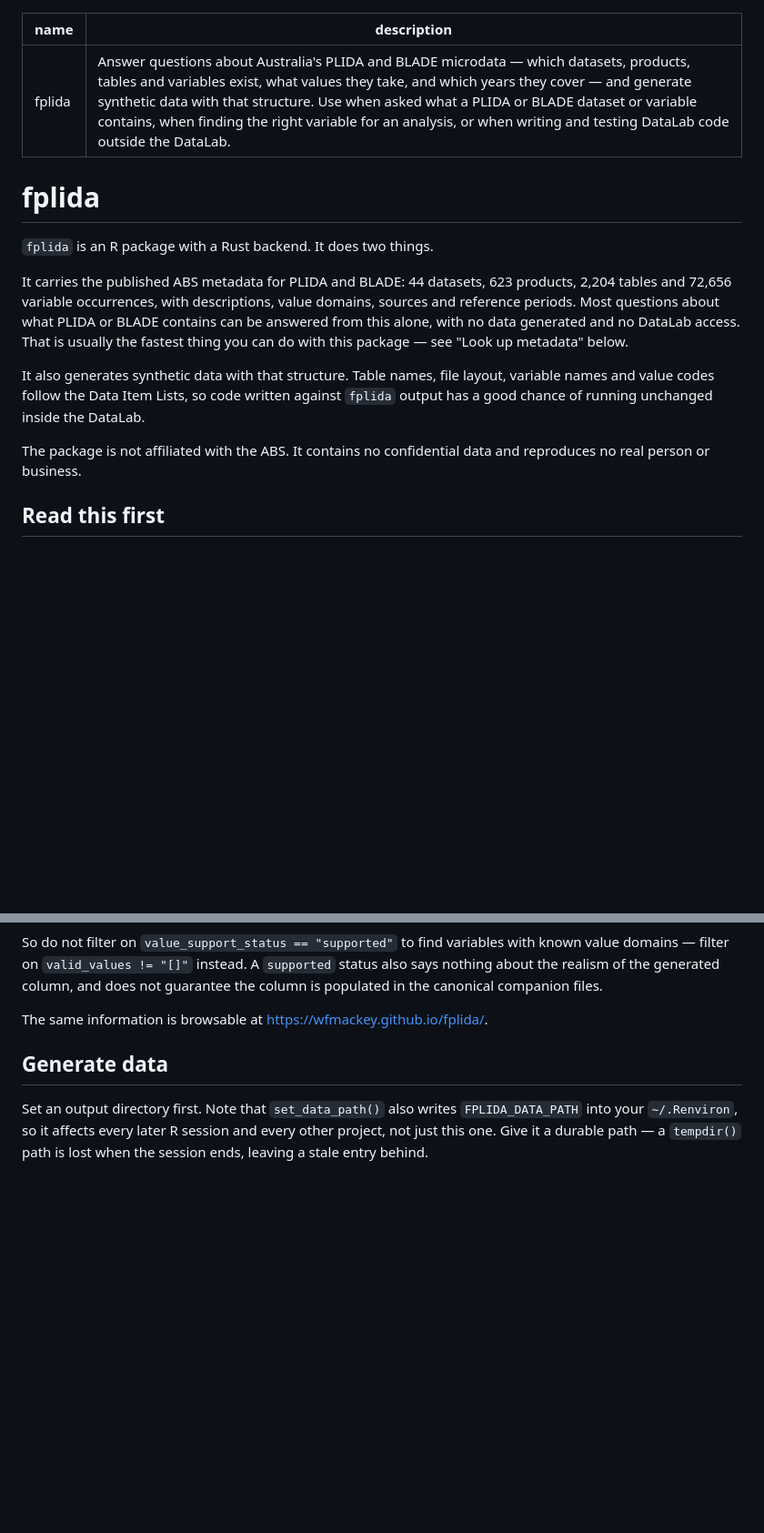
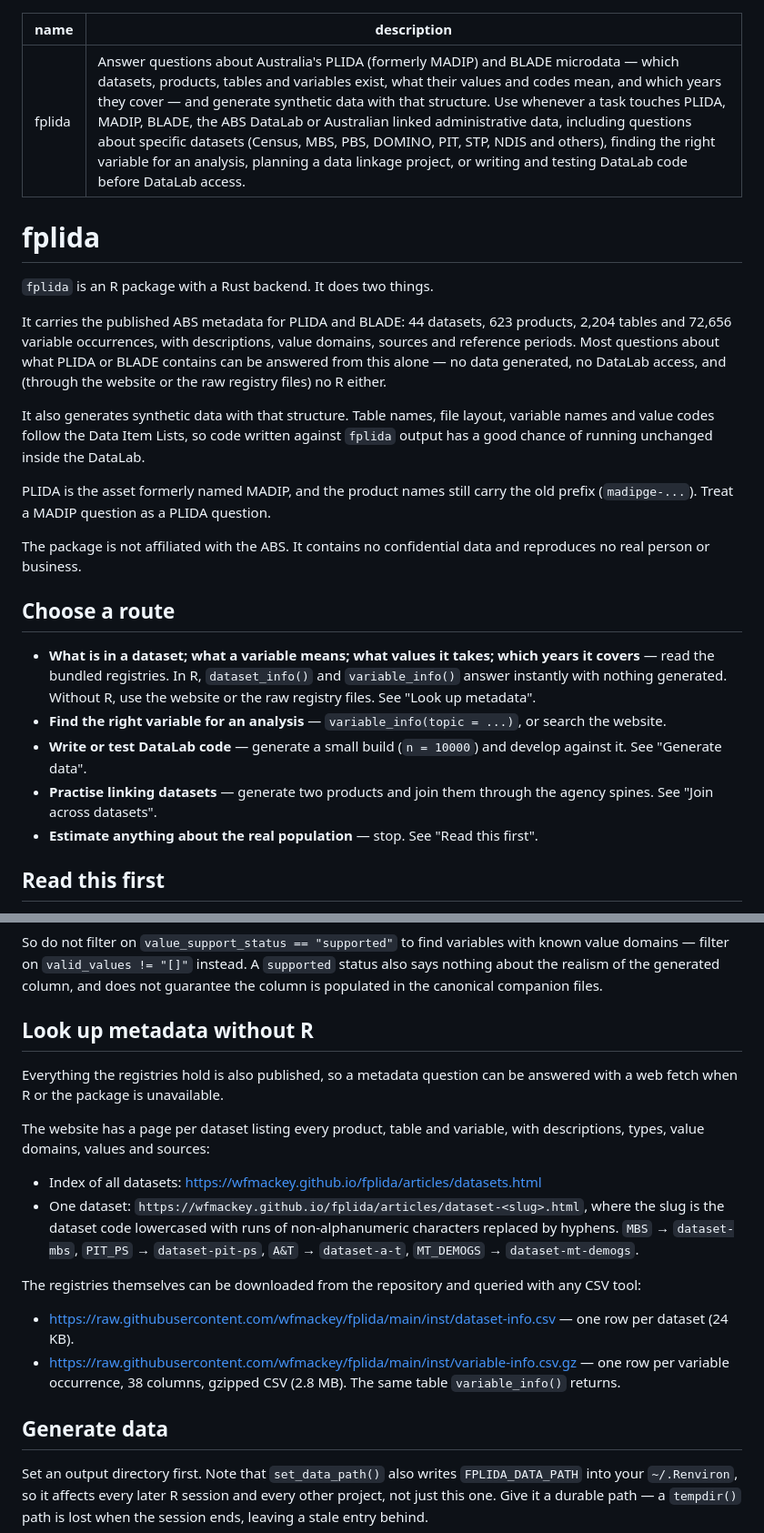
Before and after one commit to wfmackey/fplida, a Markdown page: fplida-skill.md, 2 parts joined by grey strips. Shown at 91% size. Drawn GitHub-style; blank space fills up the shorter version.

```diff
--- a/fplida-skill.md
+++ b/fplida-skill.md
@@ -1,6 +1,6 @@
 ---
 name: fplida
-description: Answer questions about Australia's PLIDA and BLADE microdata — which datasets, products, tables and variables exist, what values they take, and which years they cover — and generate synthetic data with that structure. Use when asked what a PLIDA or BLADE dataset or variable contains, when finding the right variable for an analysis, or when writing and testing DataLab code outside the DataLab.
+description: Answer questions about Australia's PLIDA (formerly MADIP) and BLADE microdata — which datasets, products, tables and variables exist, what their values and codes mean, and which years they cover — and generate synthetic data with that structure. Use whenever a task touches PLIDA, MADIP, BLADE, the ABS DataLab or Australian linked administrative data, including questions about specific datasets (Census, MBS, PBS, DOMINO, PIT, STP, NDIS and others), finding the right variable for an analysis, planning a data linkage project, or writing and testing DataLab code before DataLab access.
 ---
 
 # fplida
@@ -10,17 +10,35 @@ description: Answer questions about Australia's PLIDA and BLADE microdata — wh
 It carries the published ABS metadata for PLIDA and BLADE: 44 datasets, 623
 products, 2,204 tables and 72,656 variable occurrences, with descriptions,
 value domains, sources and reference periods. Most questions about what PLIDA
-or BLADE contains can be answered from this alone, with no data generated and
-no DataLab access. That is usually the fastest thing you can do with this
-package — see "Look up metadata" below.
+or BLADE contains can be answered from this alone — no data generated, no
+DataLab access, and (through the website or the raw registry files) no R
+either.
 
 It also generates synthetic data with that structure. Table names, file layout,
 variable names and value codes follow the Data Item Lists, so code written
 against `fplida` output has a good chance of running unchanged inside the
 DataLab.
 
+PLIDA is the asset formerly named MADIP, and the product names still carry the
+old prefix (`madipge-...`). Treat a MADIP question as a PLIDA question.
+
 The package is not affiliated with the ABS. It contains no confidential data
 and reproduces no real person or business.
+
+## Choose a route
+
+- **What is in a dataset; what a variable means; what values it takes; which
+  years it covers** — read the bundled registries. In R, `dataset_info()` and
+  `variable_info()` answer instantly with nothing generated. Without R, use
+  the website or the raw registry files. See "Look up metadata".
+- **Find the right variable for an analysis** — `variable_info(topic = ...)`,
+  or search the website.
+- **Write or test DataLab code** — generate a small build (`n = 10000`) and
+  develop against it. See "Generate data".
+- **Practise linking datasets** — generate two products and join them through
+  the agency spines. See "Join across datasets".
+- **Estimate anything about the real population** — stop. See "Read this
+  first".
 
 ## Read this first
 
@@ -145,8 +162,28 @@ with known value domains — filter on `valid_values != "[]"` instead. A
 and does not guarantee the column is populated in the canonical companion
 files.
 
-The same information is browsable at
-<https://wfmackey.github.io/fplida/>.
+## Look up metadata without R
+
+Everything the registries hold is also published, so a metadata question can
+be answered with a web fetch when R or the package is unavailable.
+
+The website has a page per dataset listing every product, table and variable,
+with descriptions, types, value domains, values and sources:
+
+- Index of all datasets: <https://wfmackey.github.io/fplida/articles/datasets.html>
+- One dataset: `https://wfmackey.github.io/fplida/articles/dataset-<slug>.html`,
+  where the slug is the dataset code lowercased with runs of non-alphanumeric
+  characters replaced by hyphens. `MBS` → `dataset-mbs`, `PIT_PS` →
+  `dataset-pit-ps`, `A&T` → `dataset-a-t`, `MT_DEMOGS` → `dataset-mt-demogs`.
+
+The registries themselves can be downloaded from the repository and queried
+with any CSV tool:
+
+- <https://raw.githubusercontent.com/wfmackey/fplida/main/inst/dataset-info.csv>
+  — one row per dataset (24 KB).
+- <https://raw.githubusercontent.com/wfmackey/fplida/main/inst/variable-info.csv.gz>
+  — one row per variable occurrence, 38 columns, gzipped CSV (2.8 MB). The
+  same table `variable_info()` returns.
 
 ## Generate data
 
```
Also changed, not shown: other parts of fplida-skill.md (+62 -27 lines).
